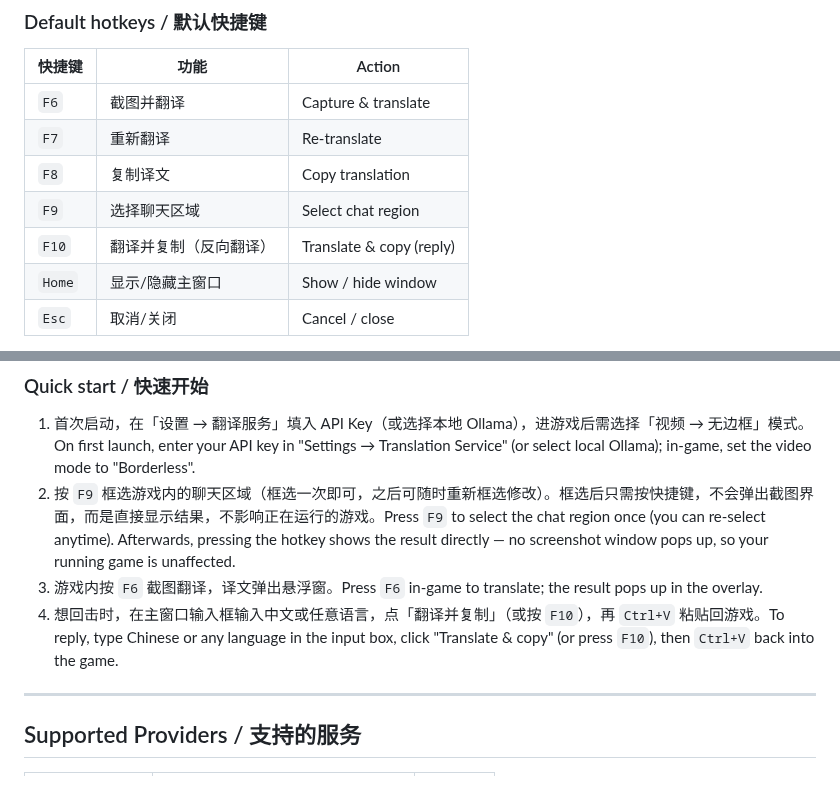
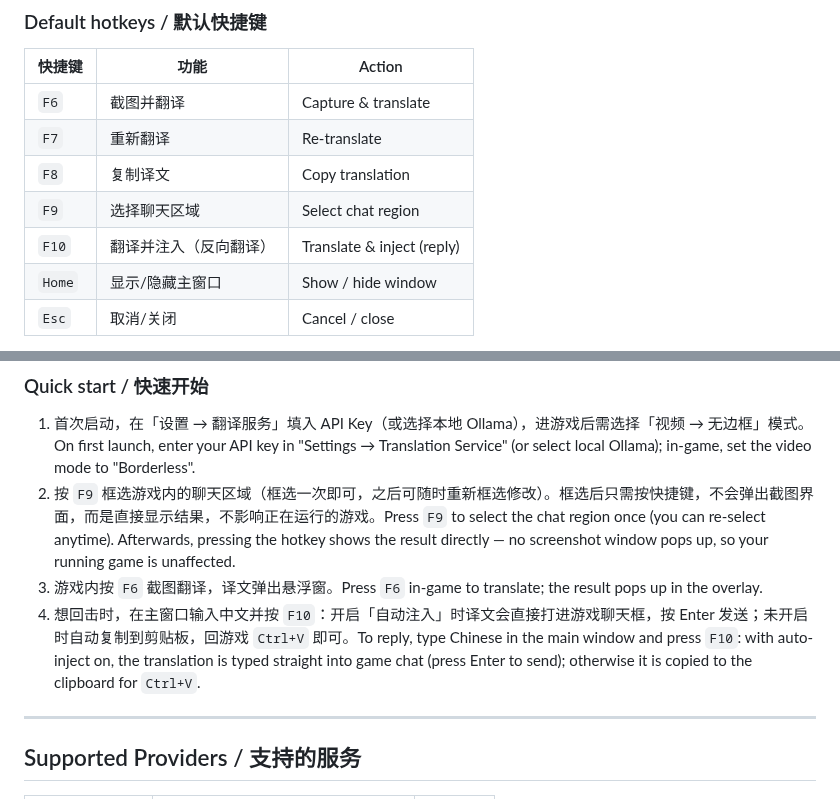
Before and after one commit to sixjjsns/lol-chat-translator, a Markdown page: README.md, 2 parts joined by grey strips. Rendered like a GitHub page.

```diff
--- a/README.md
+++ b/README.md
@@ -140,7 +145,7 @@ Then select "Local Ollama" in settings — no API key required, fully offline an
 | `F7` | 重新翻译 | Re-translate |
 | `F8` | 复制译文 | Copy translation |
 | `F9` | 选择聊天区域 | Select chat region |
-| `F10` | 翻译并复制（反向翻译） | Translate & copy (reply) |
+| `F10` | 翻译并注入（反向翻译） | Translate & inject (reply) |
 | `Home` | 显示/隐藏主窗口 | Show / hide window |
 | `Esc` | 取消/关闭 | Cancel / close |
 
@@ -151,7 +156,7 @@ Then select "Local Ollama" in settings — no API key required, fully offline an
 1. 首次启动，在「设置 → 翻译服务」填入 API Key（或选择本地 Ollama），进游戏后需选择「视频 → 无边框」模式。On first launch, enter your API key in "Settings → Translation Service" (or select local Ollama); in-game, set the video mode to "Borderless".
 2. 按 `F9` 框选游戏内的聊天区域（框选一次即可，之后可随时重新框选修改）。框选后只需按快捷键，不会弹出截图界面，而是直接显示结果，不影响正在运行的游戏。Press `F9` to select the chat region once (you can re-select anytime). Afterwards, pressing the hotkey shows the result directly — no screenshot window pops up, so your running game is unaffected.
 3. 游戏内按 `F6` 截图翻译，译文弹出悬浮窗。Press `F6` in-game to translate; the result pops up in the overlay.
-4. 想回击时，在主窗口输入框输入中文或任意语言，点「翻译并复制」（或按 `F10`），再 `Ctrl+V` 粘贴回游戏。To reply, type Chinese or any language in the input box, click "Translate & copy" (or press `F10`), then `Ctrl+V` back into the game.
+4. 想回击时，在主窗口输入中文并按 `F10`：开启「自动注入」时译文会直接打进游戏聊天框，按 Enter 发送；未开启时自动复制到剪贴板，回游戏 `Ctrl+V` 即可。To reply, type Chinese in the main window and press `F10`: with auto-inject on, the translation is typed straight into game chat (press Enter to send); otherwise it is copied to the clipboard for `Ctrl+V`.
 
 ---
 
```
Also changed, not shown: other parts of README.md (+11 -5 lines), CHANGELOG.md (+26 -0 lines), docs/architecture.md (+3 -1 lines), docs/ui-v1.2.0.png (added), 10 other files.
